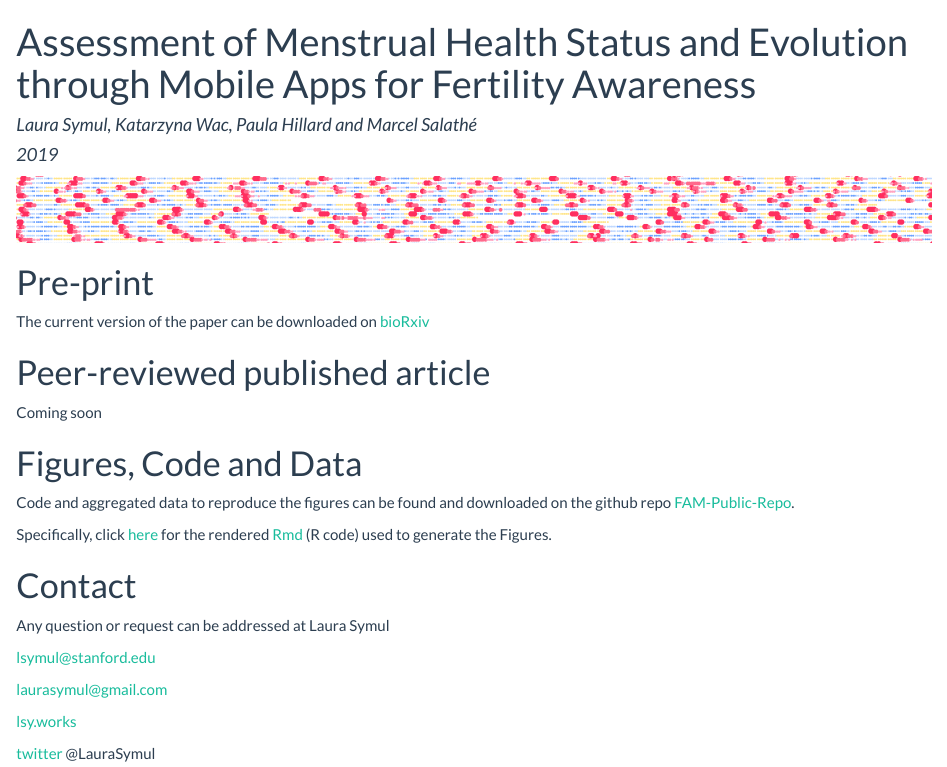
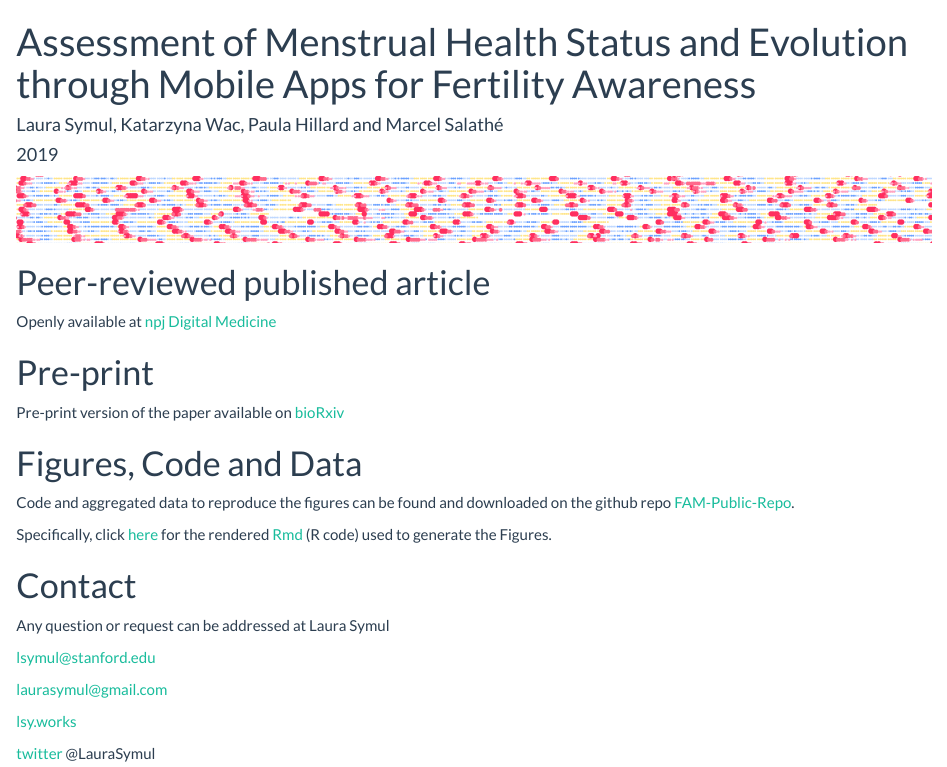
Before and after one commit to lasy/FAM-Public-Repo, an R Markdown document (index.Rmd): the page in a window 1100 px wide, from its top. The pictures show the output file index.html that the author committed with the source, opened offline.

Commit message:
published online

```diff
--- a/index.Rmd
+++ b/index.Rmd
@@ -16,12 +16,14 @@ output:
 
 ![](Figures Tables Media/Media/cycles - banner.png)
 
-# Pre-print
-The current version of the paper can be downloaded on [bioRxiv](https://www.biorxiv.org/content/10.1101/385054v1)
+
+# Peer-reviewed published article
+Openly available at [npj Digital Medicine](https://www.nature.com/articles/s41746-019-0139-4)
 
 
-# Peer-reviewed published article
-Coming soon
+# Pre-print
+Pre-print version of the paper available on [bioRxiv](https://www.biorxiv.org/content/10.1101/385054v1)
+
 
 # Figures, Code and Data
 
```
Also changed, not shown: Manuscript (current)/BIORXIV-2018-385054v2-Symul.pdf (deleted), Manuscript (current)/s41746-019-0139-4.pdf (added), index.html, 1 other file.
